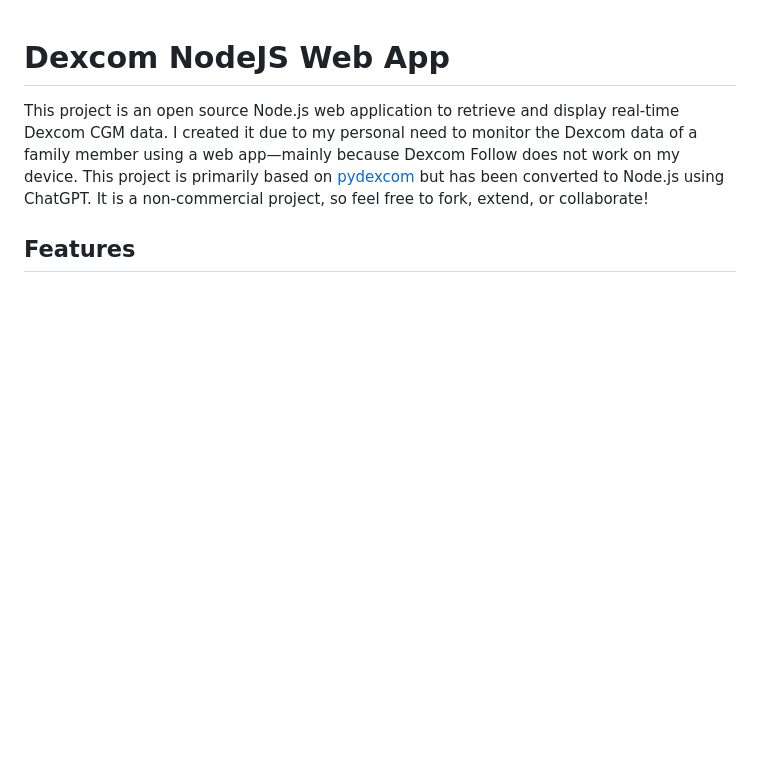
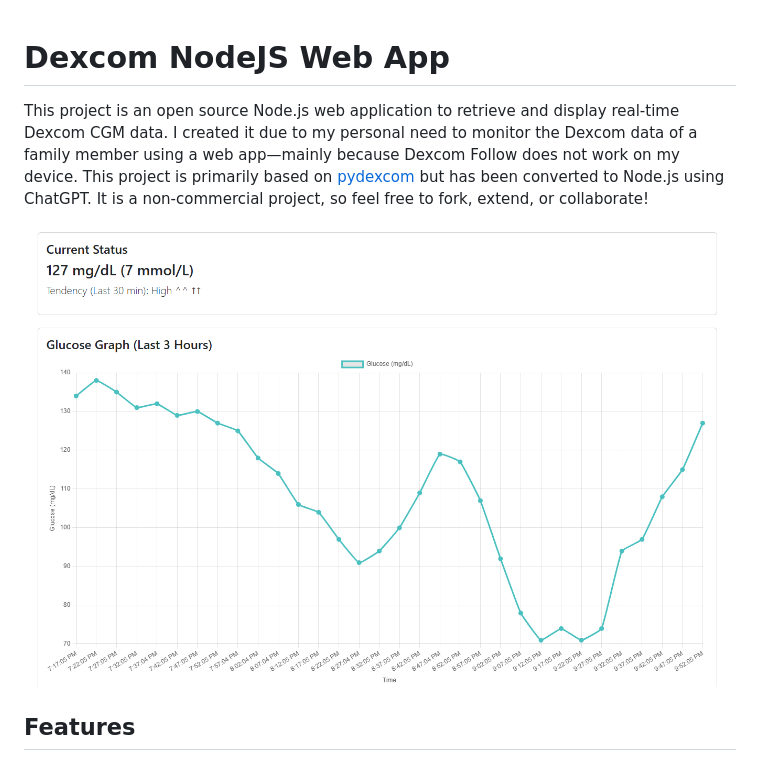
Before and after one commit to TamerinTECH/dexweb, a Markdown page: readme.md, the part around the change. Drawn GitHub-style; pictures changed too: public/graph.png (added); blank space fills up the shorter version.

Commit message:
update readme, add graph

```diff
--- a/readme.md
+++ b/readme.md
@@ -1,6 +1,8 @@
 # Dexcom NodeJS Web App
 
 This project is an open source Node.js web application to retrieve and display real‑time Dexcom CGM data. I created it due to my personal need to monitor the Dexcom data of a family member using a web app—mainly because Dexcom Follow does not work on my device. This project is primarily based on [pydexcom](https://github.com/gagebenne/pydexcom) but has been converted to Node.js using ChatGPT. It is a non‑commercial project, so feel free to fork, extend, or collaborate!
+
+![Graph](/public/graph.png)
 
 ## Features
 
```
